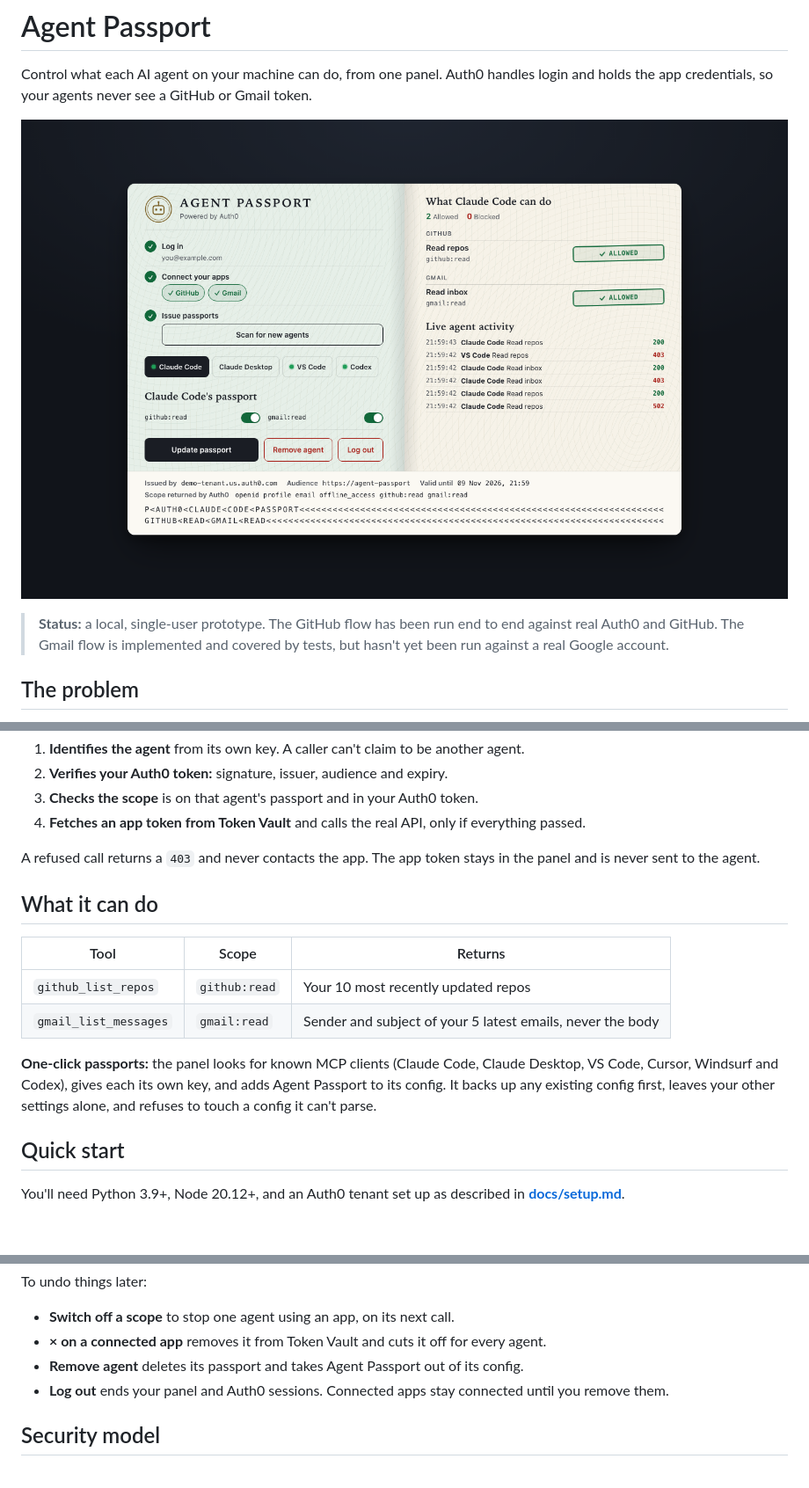
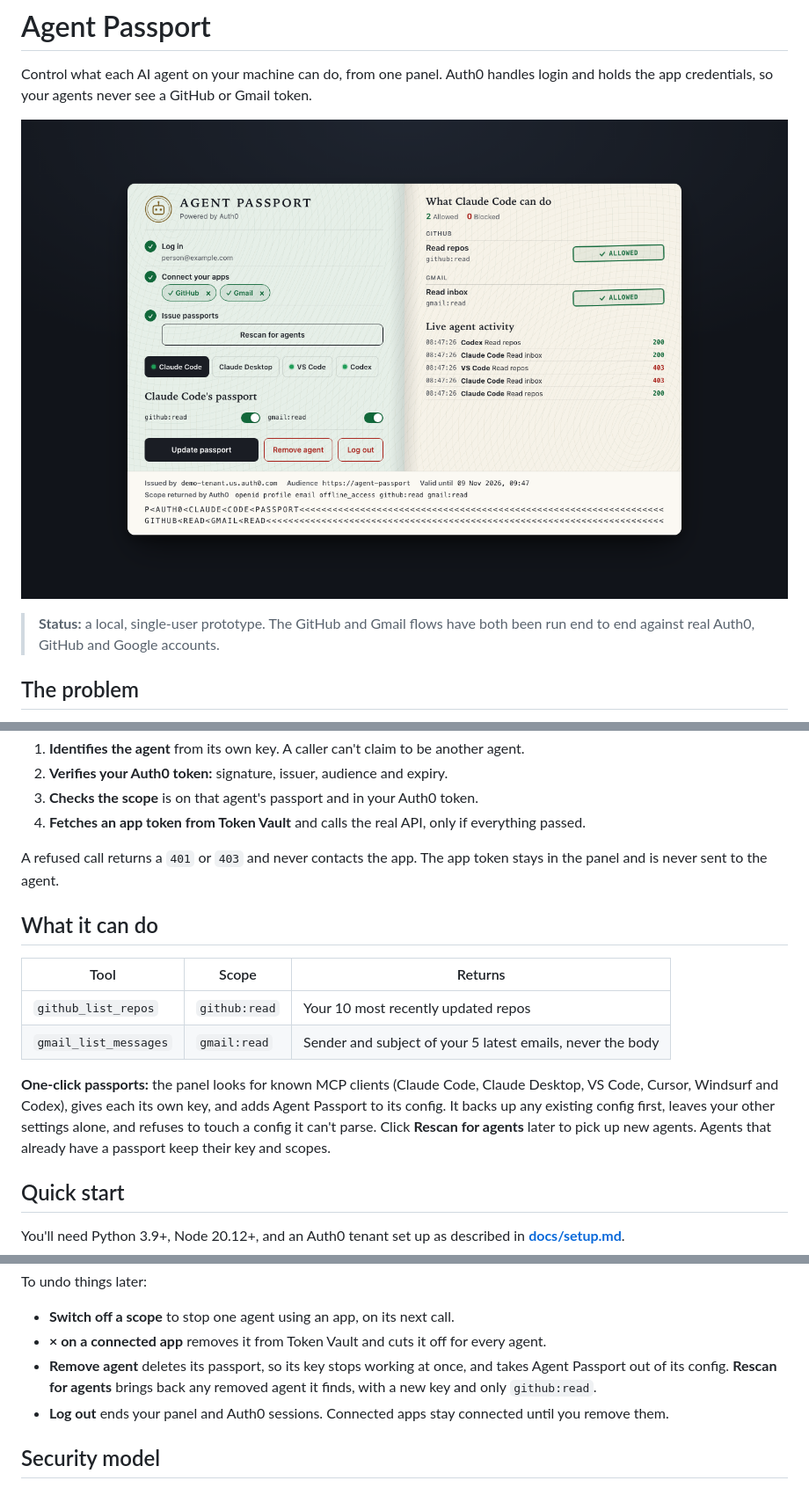
Before and after one commit to Rikinshah787/agentpassport-auth0, a Markdown page: README.md, 3 parts joined by grey strips. Shown at 88% size. GitHub-like rendering; pictures changed too: docs/panel.png; blank space fills up the shorter version.

Commit message:
docs: mark Gmail as tested, add Rescan, refresh screenshot
The README said Gmail hadn't been run against a real Google account, but it has. It now covers Rescan for agents, says refused calls return 401 or 403, notes that Claude Desktop and VS Code are only found at their macOS paths, and shows the current panel.

```diff
--- a/README.md
+++ b/README.md
@@ -4,7 +4,7 @@ Control what each AI agent on your machine can do, from one panel. Auth0 handles
 
 ![The Agent Passport panel, showing one agent's permissions and a live feed of allowed and refused calls](docs/panel.png)
 
-> **Status:** a local, single-user prototype. The GitHub flow has been run end to end against real Auth0 and GitHub. The Gmail flow is implemented and covered by tests, but hasn't yet been run against a real Google account.
+> **Status:** a local, single-user prototype. The GitHub and Gmail flows have both been run end to end against real Auth0, GitHub and Google accounts.
 
 ## The problem
 
@@ -28,7 +28,7 @@ For every tool call, the panel:
 3. **Checks the scope** is on that agent's passport and in your Auth0 token.
 4. **Fetches an app token from Token Vault** and calls the real API, only if everything passed.
 
-A refused call returns a `403` and never contacts the app. The app token stays in the panel and is never sent to the agent.
+A refused call returns a `401` or `403` and never contacts the app. The app token stays in the panel and is never sent to the agent.
 
 ## What it can do
 
@@ -37,7 +37,7 @@ A refused call returns a `403` and never contacts the app. The app token stays i
 | `github_list_repos` | `github:read` | Your 10 most recently updated repos |
 | `gmail_list_messages` | `gmail:read` | Sender and subject of your 5 latest emails, never the body |
 
-**One-click passports:** the panel looks for known MCP clients (Claude Code, Claude Desktop, VS Code, Cursor, Windsurf and Codex), gives each its own key, and adds Agent Passport to its config. It backs up any existing config first, leaves your other settings alone, and refuses to touch a config it can't parse.
+**One-click passports:** the panel looks for known MCP clients (Claude Code, Claude Desktop, VS Code, Cursor, Windsurf and Codex), gives each its own key, and adds Agent Passport to its config. It backs up any existing config first, leaves your other settings alone, and refuses to touch a config it can't parse. Click **Rescan for agents** later to pick up new agents. Agents that already have a passport keep their key and scopes.
 
 ## Quick start
 
@@ -63,7 +63,7 @@ To undo things later:
 
 - **Switch off a scope** to stop one agent using an app, on its next call.
 - **× on a connected app** removes it from Token Vault and cuts it off for every agent.
-- **Remove agent** deletes its passport and takes Agent Passport out of its config.
+- **Remove agent** deletes its passport, so its key stops working at once, and takes Agent Passport out of its config. **Rescan for agents** brings back any removed agent it finds, with a new key and only `github:read`.
 - **Log out** ends your panel and Auth0 sessions. Connected apps stay connected until you remove them.
 
 ## Security model
```
Also changed, not shown: other parts of README.md (+1 -1 lines), docs/setup.md (+1 -1 lines).
